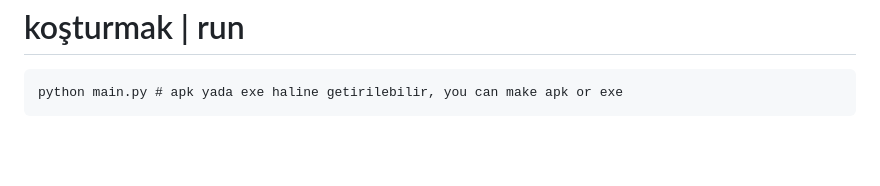
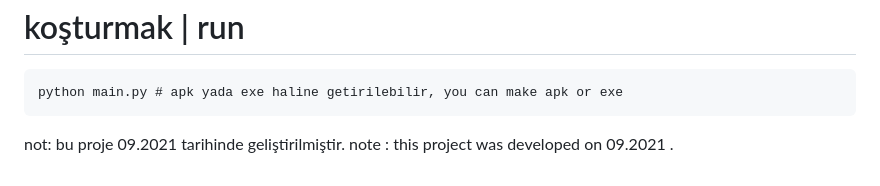
Before and after one commit to umutkaanbaser/controlcarwithkivy, a Markdown page: README.md, the part around the change. Rendered like a GitHub page; blank space fills up the shorter version.

````diff
--- a/README.md
+++ b/README.md
@@ -46,3 +46,5 @@ then you will be asked this question and one of the following 2 pages will open
  ```
  python main.py # apk yada exe haline getirilebilir, you can make apk or exe
  ```
+ not: bu proje 09.2021 tarihinde geliştirilmiştir.
+ note : this project was developed on 09.2021 .
````
